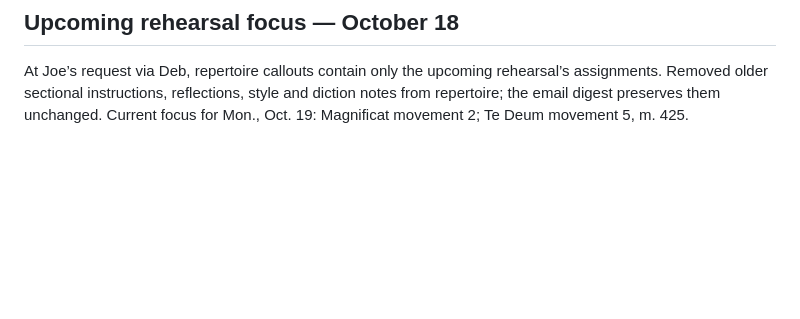
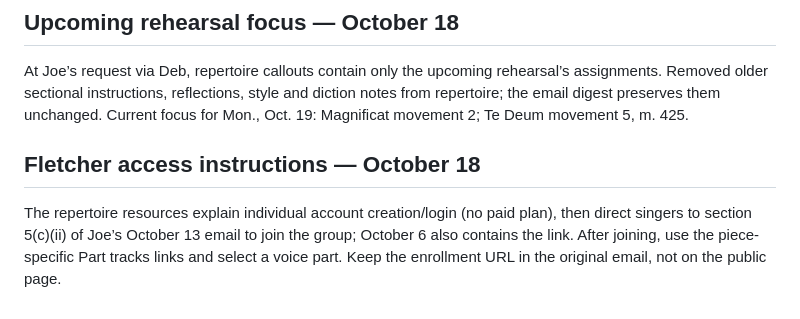
Before and after one commit to DebStuligross/bloomsburg-singers-fall-2026, a Markdown page: AGENTS.md, the part around the change. GitHub-like rendering; blank space fills up the shorter version.

Commit message:
Document Fletcher instructions while retaining enrollment-link privacy

```diff
--- a/AGENTS.md
+++ b/AGENTS.md
@@ -61,3 +61,6 @@ Deb supplied singer-folders.jpg, a photograph of the group's music folders. Disp
 
 ## Upcoming rehearsal focus — October 18
 At Joe’s request via Deb, repertoire callouts contain only the upcoming rehearsal’s assignments. Removed older sectional instructions, reflections, style and diction notes from repertoire; the email digest preserves them unchanged. Current focus for Mon., Oct. 19: Magnificat movement 2; Te Deum movement 5, m. 425.
+
+## Fletcher access instructions — October 18
+The repertoire resources explain individual account creation/login (no paid plan), then direct singers to section 5(c)(ii) of Joe’s October 13 email to join the group; October 6 also contains the link. After joining, use the piece-specific Part tracks links and select a voice part. Keep the enrollment URL in the original email, not on the public page.
```
